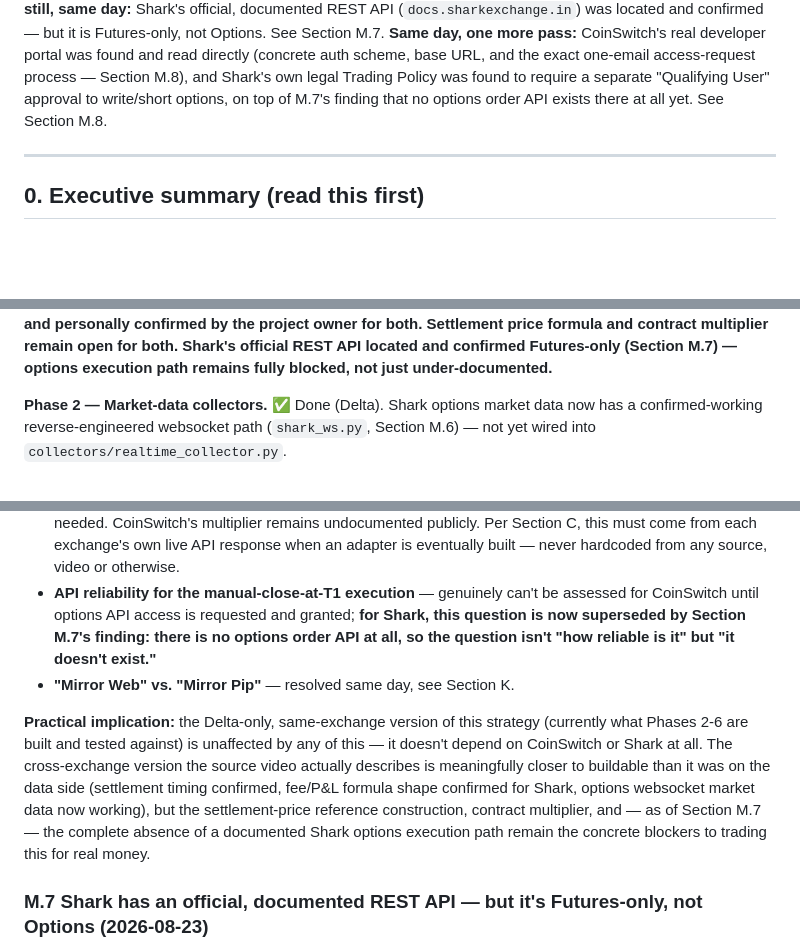
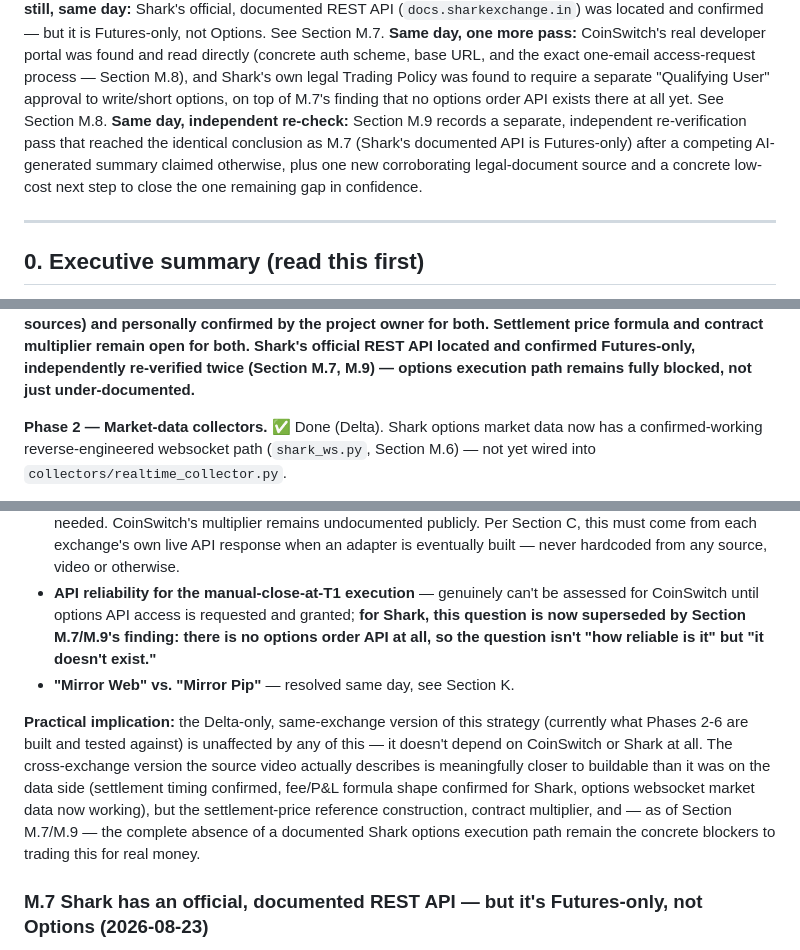
Before and after one commit to nikunjweb1/options-arbitrage-, a Markdown page: docs/architecture.md, 3 parts joined by grey strips. Rendered like a GitHub page; blank space fills up the shorter version.

```diff
--- a/docs/architecture.md
+++ b/docs/architecture.md
@@ -31,7 +31,11 @@ See Section M.7. **Same day, one more pass:** CoinSwitch's real developer portal
 and read directly (concrete auth scheme, base URL, and the exact one-email access-request
 process — Section M.8), and Shark's own legal Trading Policy was found to require a separate
 "Qualifying User" approval to write/short options, on top of M.7's finding that no options
-order API exists there at all yet. See Section M.8.
+order API exists there at all yet. See Section M.8. **Same day, independent re-check:**
+Section M.9 records a separate, independent re-verification pass that reached the identical
+conclusion as M.7 (Shark's documented API is Futures-only) after a competing AI-generated
+summary claimed otherwise, plus one new corroborating legal-document source and a concrete
+low-cost next step to close the one remaining gap in confidence.
 
 ---
 
@@ -354,7 +358,7 @@ partially resolved 2026-08-23 — see Section M.6/M.7. Settlement-time claim con
 Shark (two independent sources) and personally confirmed by the project owner for both.
 Settlement price formula and contract multiplier remain open for both. Shark's official REST
-API located and confirmed Futures-only (Section M.7) — options execution path remains fully
-blocked, not just under-documented.**
+API located and confirmed Futures-only, independently re-verified twice (Section M.7, M.9) —
+options execution path remains fully blocked, not just under-documented.**
 
 **Phase 2 — Market-data collectors.** ✅ Done (Delta). Shark options market data now has a
 confirmed-working reverse-engineered websocket path (`shark_ws.py`, Section M.6) — not yet
@@ -644,7 +650,7 @@ sources from marketing copy:
   adapter is eventually built — never hardcoded from any source, video or otherwise.
 - **API reliability for the manual-close-at-T1 execution** — genuinely can't be assessed for
   CoinSwitch until options API access is requested and granted; **for Shark, this question is
-  now superseded by Section M.7's finding: there is no options order API at all, so the
+  now superseded by Section M.7/M.9's finding: there is no options order API at all, so the
   question isn't "how reliable is it" but "it doesn't exist."**
 - **"Mirror Web" vs. "Mirror Pip"** — resolved same day, see Section K.
 
@@ -653,9 +659,9 @@ what Phases 2-6 are built and tested against) is unaffected by any of this — i
 on CoinSwitch or Shark at all. The cross-exchange version the source video actually describes
 is meaningfully closer to buildable than it was on the data side (settlement timing confirmed,
 fee/P&L formula shape confirmed for Shark, options websocket market data now working), but the
-settlement-price reference construction, contract multiplier, and — as of Section M.7 — the
-complete absence of a documented Shark options execution path remain the concrete blockers to
-trading this for real money.
+settlement-price reference construction, contract multiplier, and — as of Section M.7/M.9 —
+the complete absence of a documented Shark options execution path remain the concrete blockers
+to trading this for real money.
 
 ### M.7 Shark has an official, documented REST API — but it's Futures-only, not Options (2026-08-23)
 
```
Also changed, not shown: other parts of docs/architecture.md (+49 -16 lines).
